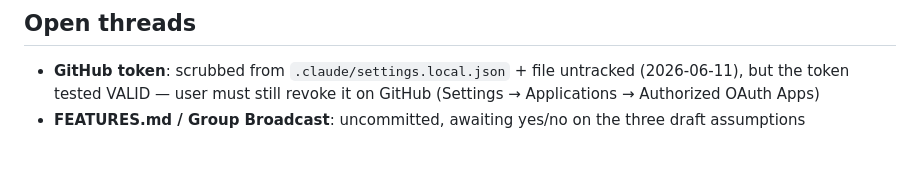
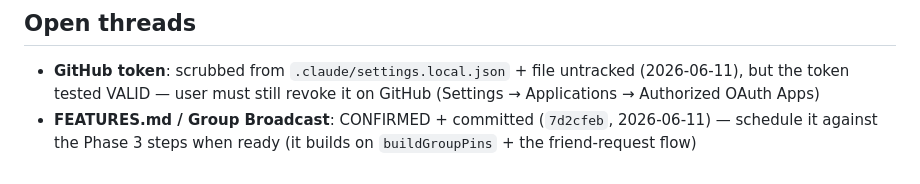
Before and after one commit to Loamasa/us-mobile, a Markdown page: docs/plans/2026-06-11-phase3-readiness-plan.md, the part around the change. Drawn GitHub-style.

Commit message:
docs(phase3): FEATURES.md thread resolved - Group Broadcast confirmed in 7d2cfeb
Co-Authored-By: Claude Fable 5 <noreply@anthropic.com>

```diff
--- a/docs/plans/2026-06-11-phase3-readiness-plan.md
+++ b/docs/plans/2026-06-11-phase3-readiness-plan.md
@@ -147,4 +147,5 @@ Not Phase 3 blockers; ALL block public release. Tracked here so they're priced i
 - **GitHub token**: scrubbed from `.claude/settings.local.json` + file untracked (2026-06-11),
   but the token tested VALID — user must still revoke it on GitHub (Settings → Applications →
   Authorized OAuth Apps)
-- **FEATURES.md / Group Broadcast**: uncommitted, awaiting yes/no on the three draft assumptions
+- **FEATURES.md / Group Broadcast**: CONFIRMED + committed (`7d2cfeb`, 2026-06-11) — schedule it
+  against the Phase 3 steps when ready (it builds on `buildGroupPins` + the friend-request flow)
```
